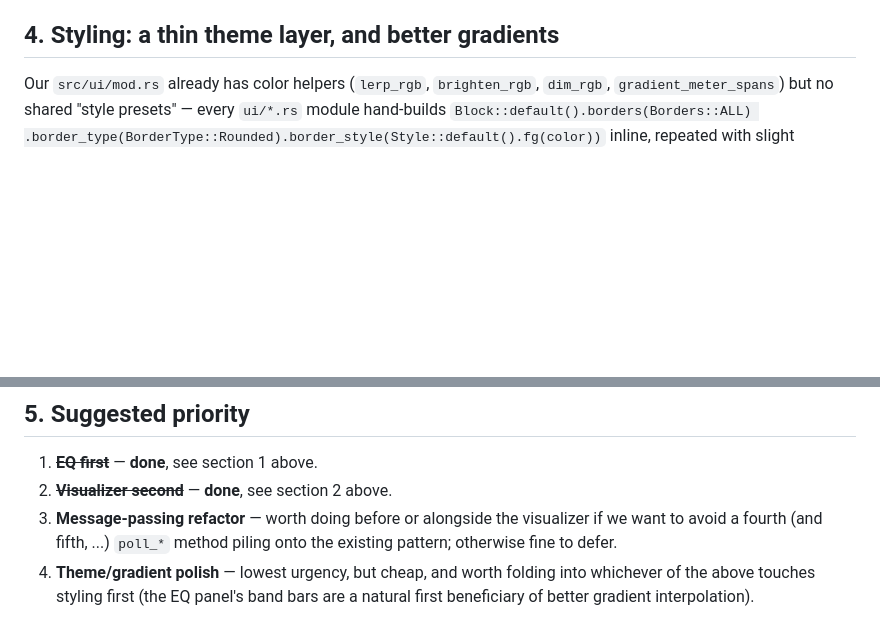
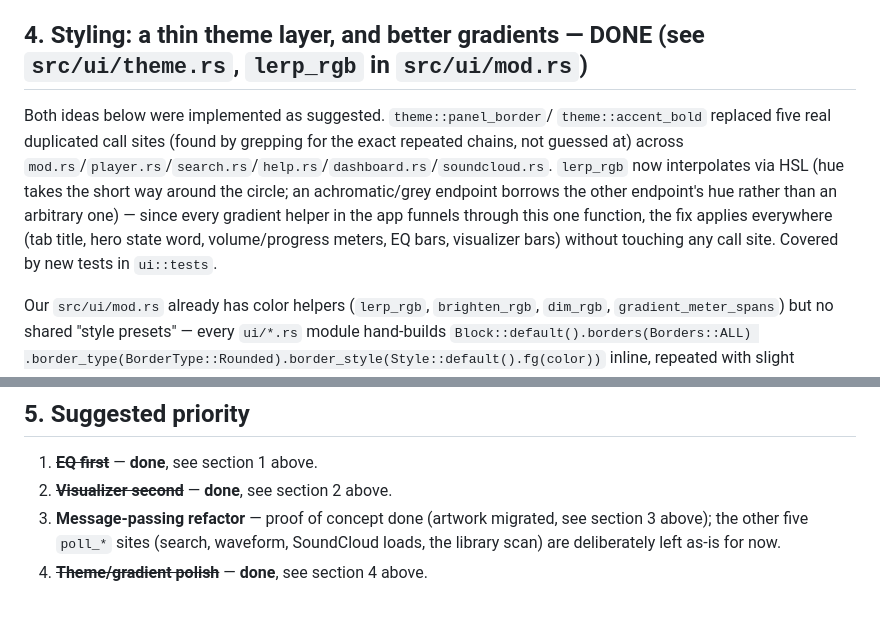
Before and after one commit to sLix1337x/CLIWAV.X, a Markdown page: RESEARCH_NOTES.md, 2 parts joined by grey strips. GitHub-like rendering; blank space fills up the shorter version.

Commit message:
Update RESEARCH_NOTES.md: theme/gradient polish status

```diff
--- a/RESEARCH_NOTES.md
+++ b/RESEARCH_NOTES.md
@@ -305,7 +305,18 @@ message-passing question:
   rewrite, and a natural fit if/when the EQ panel needs its own list-like
   band selector.
 
-## 4. Styling: a thin theme layer, and better gradients
+## 4. Styling: a thin theme layer, and better gradients — DONE (see `src/ui/theme.rs`, `lerp_rgb` in `src/ui/mod.rs`)
+
+Both ideas below were implemented as suggested. `theme::panel_border`/
+`theme::accent_bold` replaced five real duplicated call sites (found by
+grepping for the exact repeated chains, not guessed at) across
+`mod.rs`/`player.rs`/`search.rs`/`help.rs`/`dashboard.rs`/`soundcloud.rs`.
+`lerp_rgb` now interpolates via HSL (hue takes the short way around the
+circle; an achromatic/grey endpoint borrows the other endpoint's hue rather
+than an arbitrary one) — since every gradient helper in the app funnels
+through this one function, the fix applies everywhere (tab title, hero
+state word, volume/progress meters, EQ bars, visualizer bars) without
+touching any call site. Covered by new tests in `ui::tests`.
 
 Our `src/ui/mod.rs` already has color helpers (`lerp_rgb`, `brighten_rgb`,
 `dim_rgb`, `gradient_meter_spans`) but no shared "style presets" — every
@@ -344,9 +355,7 @@ right fix is small ratatui-native helpers like `fn split_header_body(area) ->
 
 1. ~~**EQ first**~~ — **done**, see section 1 above.
 2. ~~**Visualizer second**~~ — **done**, see section 2 above.
-3. **Message-passing refactor** — worth doing before or alongside the
-   visualizer if we want to avoid a fourth (and fifth, ...) `poll_*` method
-   piling onto the existing pattern; otherwise fine to defer.
-4. **Theme/gradient polish** — lowest urgency, but cheap, and worth folding
-   into whichever of the above touches styling first (the EQ panel's band
-   bars are a natural first beneficiary of better gradient interpolation).
+3. **Message-passing refactor** — proof of concept done (artwork migrated,
+   see section 3 above); the other five `poll_*` sites (search, waveform,
+   SoundCloud loads, the library scan) are deliberately left as-is for now.
+4. ~~**Theme/gradient polish**~~ — **done**, see section 4 above.
```
